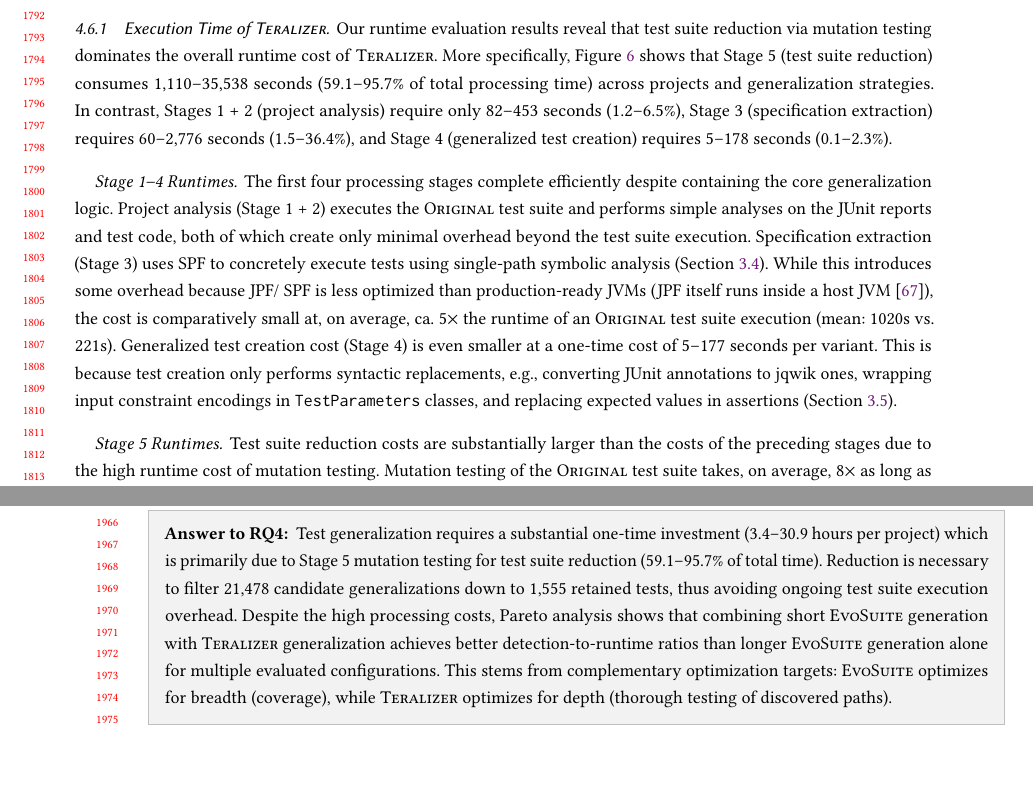
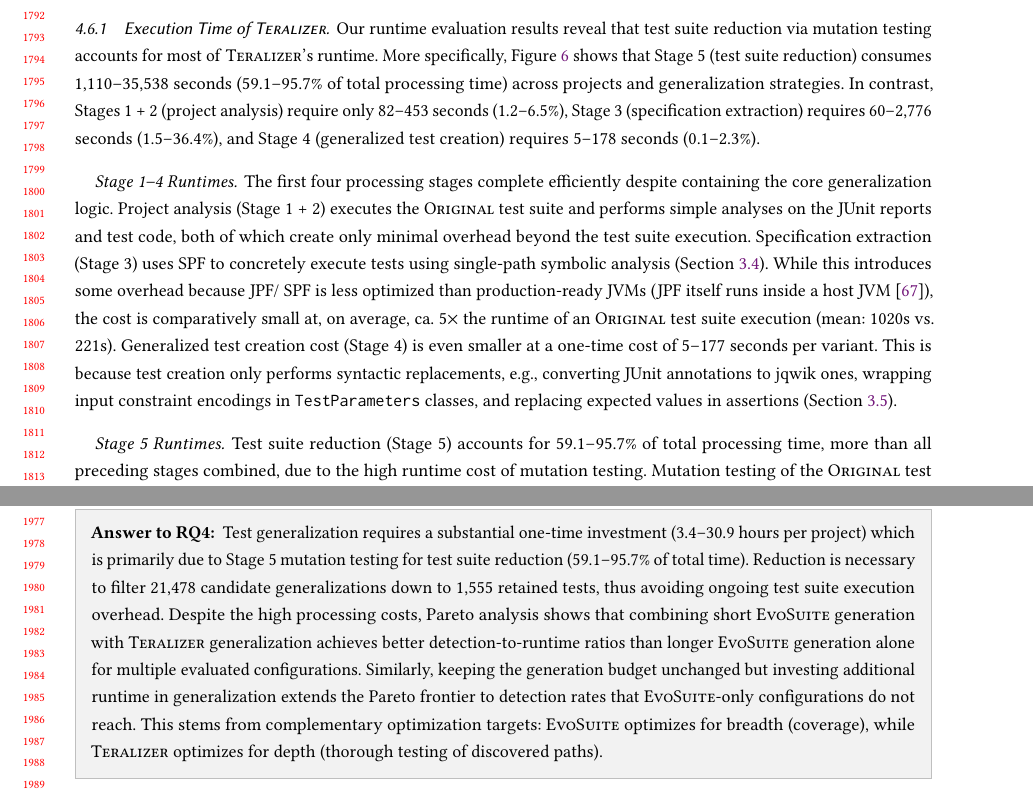
Before and after one commit to glockyco/Teralizer-Paper, a LaTeX paper (main.tex, which reads sections/04-evaluation-07-rq4.tex): two parts of pages 35 and 38 of 57 before the commit and two parts of pages 35 and 39 of 58 after it, joined at a grey line, cut so that both start at the same text, the shorter picture padded with empty space. Compiled offline with pdfLaTeX.

Commit message:
docs(rq4): add reduction-cost and Pareto results
The RQ4 account did not quantify Stage 5 at its first interpretation
point or include the thesis's same-budget Pareto result. Add both
evidence-backed refinements without changing the paper's figure and
table assembly.

```diff
--- a/sections/04-evaluation-07-rq4.tex
+++ b/sections/04-evaluation-07-rq4.tex
@@ -45,7 +45,7 @@
 
 Our runtime evaluation results reveal
 that test suite reduction via mutation testing
-dominates the overall runtime cost of \ToolTeralizer{}.
+accounts for most of \ToolTeralizer{}'s runtime.
 More specifically, Figure~\ref{fig:teralizer-runtimes} shows
 that Stage~5 (test suite reduction) consumes 1,110--35,538 seconds
 (59.1--95.7\% of total processing time)
@@ -80,8 +80,8 @@
 
 \paragraph{Stage 5 Runtimes}
 
-Test suite reduction costs are substantially larger
-than the costs of the preceding stages
+Test suite reduction (Stage~5) accounts for 59.1--95.7\% of total processing time,
+more than all preceding stages combined,
 due to the high runtime cost of mutation testing.
 Mutation testing of the \VariantOriginal{} test suite takes,
 on average, 8$\times$ as long
@@ -232,6 +232,10 @@
   combining short \ToolEvoSuite{} generation with \ToolTeralizer{} generalization
   achieves better detection-to-runtime ratios than longer \ToolEvoSuite{} generation alone
   for multiple evaluated configurations.
+  Similarly, keeping the generation budget unchanged
+  but investing additional runtime in generalization
+  extends the Pareto frontier to detection rates
+  that \ToolEvoSuite{}-only configurations do not reach.
   This stems from complementary optimization targets:
   \ToolEvoSuite{} optimizes for breadth (coverage),
   while \ToolTeralizer{} optimizes for depth (thorough testing of discovered paths).
```
